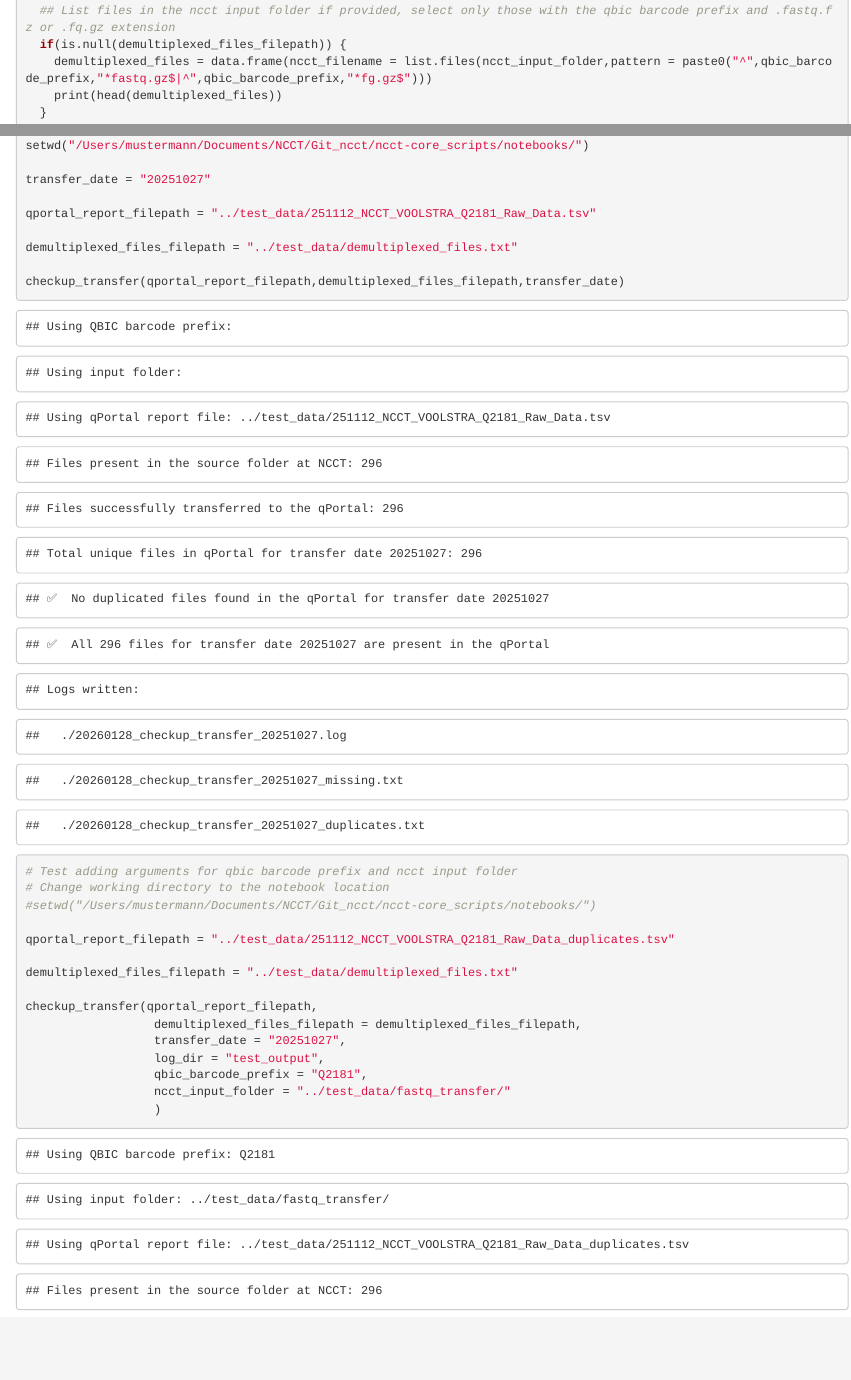
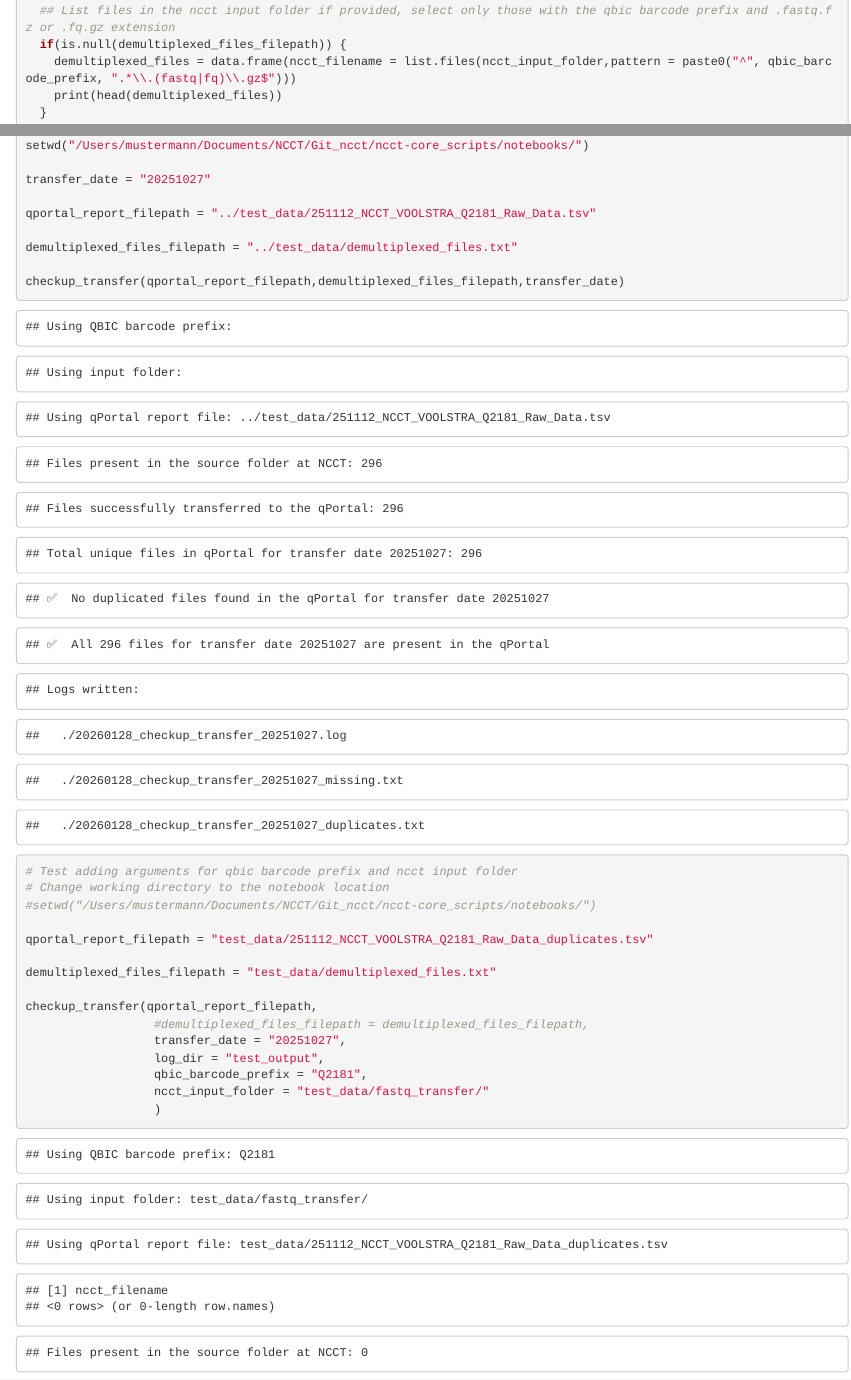
Before and after one commit to aborbong/ncct-core_scripts, an R Markdown document (notebooks/CheckTransferCompleteness_qPortal.Rmd): the page in a window 1100 px wide, from 450 px down, and a second part further down, joined at a grey line. Rendered offline with R 4.5, knitr and Pandoc, with nearby package versions; common packages that the code uses without loading them are loaded.

Commit message:
fixed regex in conditional listing files in source folder

```diff
--- a/notebooks/CheckTransferCompleteness_qPortal.Rmd
+++ b/notebooks/CheckTransferCompleteness_qPortal.Rmd
@@ -26,7 +26,7 @@ checkup_transfer = function(qportal_report_filepath,
 
   ## List files in the ncct input folder if provided, select only those with the qbic barcode prefix and .fastq.fz or .fq.gz extension
   if(is.null(demultiplexed_files_filepath)) {
-    demultiplexed_files = data.frame(ncct_filename = list.files(ncct_input_folder,pattern = paste0("^",qbic_barcode_prefix,"*fastq.gz$|^",qbic_barcode_prefix,"*fg.gz$")))
+    demultiplexed_files = data.frame(ncct_filename = list.files(ncct_input_folder,pattern = paste0("^", qbic_barcode_prefix, ".*\\.(fastq|fq)\\.gz$")))
     print(head(demultiplexed_files))
   }
   else {
@@ -182,14 +182,14 @@ checkup_transfer(qportal_report_filepath,demultiplexed_files_filepath,transfer_d
 # Change working directory to the notebook location
 #setwd("/Users/mustermann/Documents/NCCT/Git_ncct/ncct-core_scripts/notebooks/")
 
-qportal_report_filepath = "../test_data/251112_NCCT_VOOLSTRA_Q2181_Raw_Data_duplicates.tsv"
+qportal_report_filepath = "test_data/251112_NCCT_VOOLSTRA_Q2181_Raw_Data_duplicates.tsv"
 
-demultiplexed_files_filepath = "../test_data/demultiplexed_files.txt"
+demultiplexed_files_filepath = "test_data/demultiplexed_files.txt"
 
 checkup_transfer(qportal_report_filepath,
-                  demultiplexed_files_filepath = demultiplexed_files_filepath,
+                  #demultiplexed_files_filepath = demultiplexed_files_filepath,
                   transfer_date = "20251027",
                   log_dir = "test_output",
                   qbic_barcode_prefix = "Q2181",
-                  ncct_input_folder = "../test_data/fastq_transfer/"
+                  ncct_input_folder = "test_data/fastq_transfer/"
                   )
```
